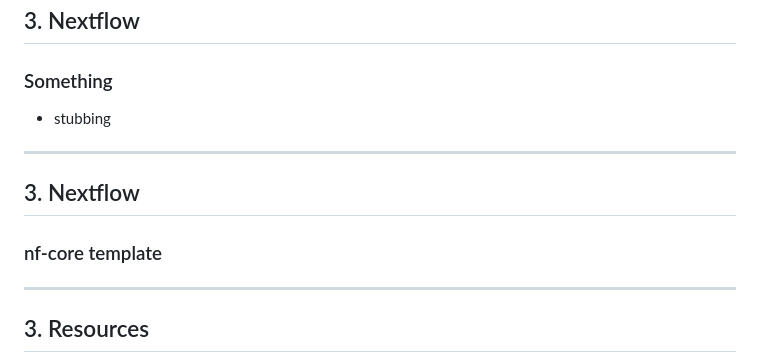
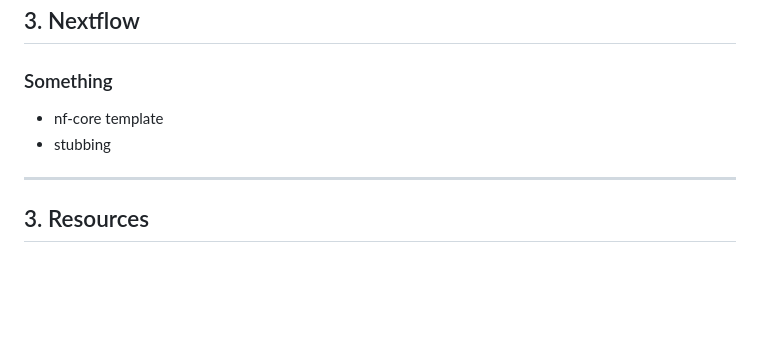
Before and after one commit to InPreD/24-03_bioinfo_ws, a Markdown page: README.md, the part around the change printed below. GitHub-like rendering; blank space fills up the shorter version.

```diff
--- a/README.md
+++ b/README.md
@@ -609,13 +609,8 @@ or via browser at <https://github.com/nextflow-io/nextflow/releases>
 
 ### Something
 
+- nf-core template
 - stubbing
-
----
-
-## 3. Nextflow
-
-### nf-core template
 
 ---
 
```
Also changed, not shown: other parts of README.md (+99 -5 lines).
